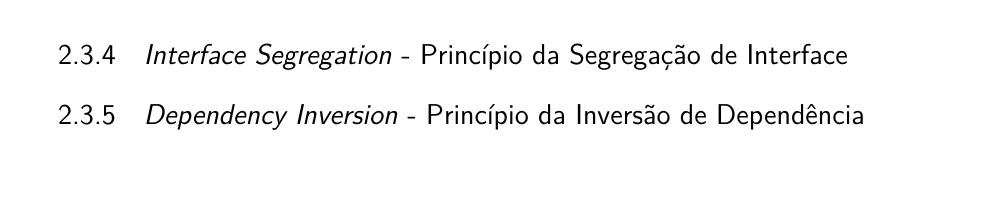
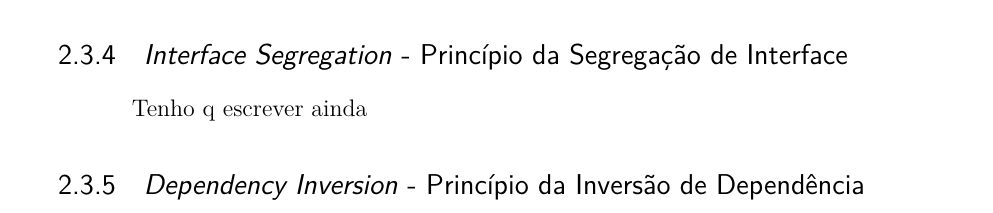
Before and after one commit to PedroFrois/TCC, a LaTeX thesis (cefet_mg_decom_abntex2.tex, which reads src/2_referencial.tex): part of page 12 of 16, cut so that both start at the same text, the shorter picture padded with empty space. Compiled offline with pdfLaTeX.

Commit message:
feat: principios de projetos

```diff
--- a/src/2_referencial.tex
+++ b/src/2_referencial.tex
@@ -123,5 +123,6 @@ Logo, não seguir o princípio da substituição de liskov pode gerar graves pro
 
 \subsection{\textit{Interface Segregation} - Princípio da Segregação de Interface}
 
+Tenho q escrever ainda
 
 \subsection{\textit{Dependency Inversion} - Princípio da Inversão de Dependência}
```
Also changed, not shown: src/2_referencial.tex (2 more changed lines).
